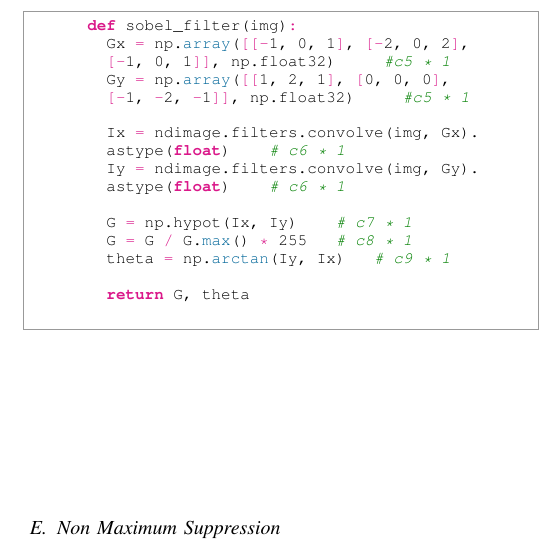
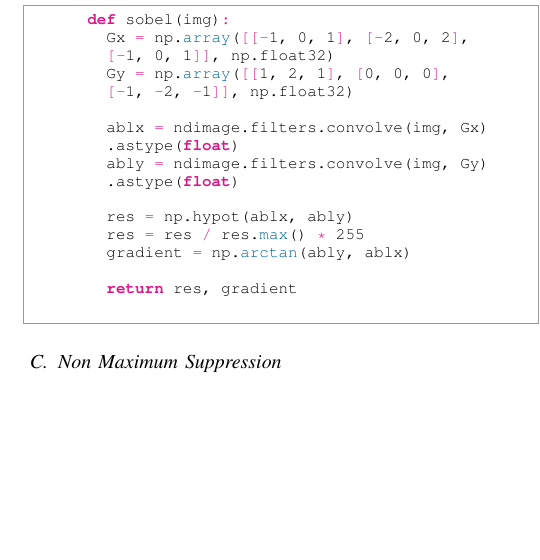
Before and after one commit to ThomaSchneid/Projektarbeit, a LaTeX paper (Dokumentation/Documentation.tex): part of one column of page 4 of 11, cut so that both start at the same text, the shorter picture padded with empty space. Compiled offline with pdfLaTeX.

Commit message:
Upate Doku

```diff
--- a/Dokumentation/Documentation.tex
+++ b/Dokumentation/Documentation.tex
@@ -137,22 +141,22 @@
 		In Python realisieren wir den Sobel Filter folgendermaßen:
 
 		\begin{python}
-			def sobel_filter(img):
+			def sobel(img):
 				Gx = np.array([[-1, 0, 1], [-2, 0, 2],
-				[-1, 0, 1]], np.float32)     #c5 * 1
+				[-1, 0, 1]], np.float32)
 				Gy = np.array([[1, 2, 1], [0, 0, 0],
-				[-1, -2, -1]], np.float32)     #c5 * 1
+				[-1, -2, -1]], np.float32)
 
-				Ix = ndimage.filters.convolve(img, Gx).
-				astype(float)    # c6 * 1
-				Iy = ndimage.filters.convolve(img, Gy).
-				astype(float)    # c6 * 1
+				ablx = ndimage.filters.convolve(img, Gx)
+				.astype(float)
+				ably = ndimage.filters.convolve(img, Gy)
+				.astype(float)
 
-				G = np.hypot(Ix, Iy)    # c7 * 1
-				G = G / G.max() * 255   # c8 * 1
-				theta = np.arctan(Iy, Ix)   # c9 * 1
+				res = np.hypot(ablx, ably)
+				res = res / res.max() * 255
+				gradient = np.arctan(ably, ablx)
 
-				return G, theta
+				return res, gradient
 		\end{python}
 
 		\subsection{Non Maximum Suppression}
```
Also changed, not shown: Dokumentation/Documentation.pdf, Dokumentation/Documentation.tex (10 more changed lines), 5 other files. Lines whose indentation alone changed are shown as unchanged.
